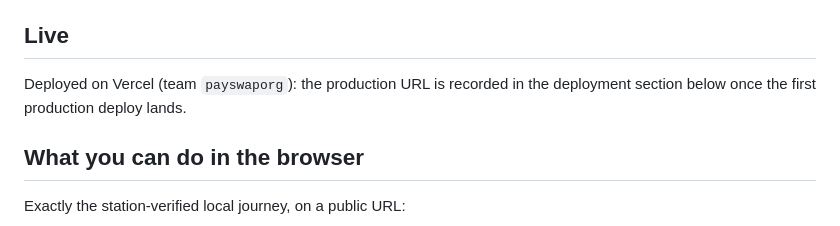
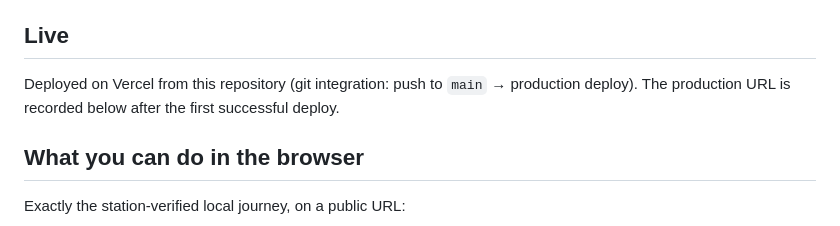
Before and after one commit to payswapdotorg/webflix-studio-deploy, a Markdown page: README.md, the part around the change. Drawn GitHub-style.

Commit message:
docs: git integration connected — push-to-deploy production pipeline

```diff
--- a/README.md
+++ b/README.md
@@ -13,8 +13,9 @@ transport-level compatibility patches (`server/webflix-lab/COMPAT_PATCHES.md`).
 
 ## Live
 
-Deployed on Vercel (team `payswaporg`): the production URL is recorded in the
-deployment section below once the first production deploy lands.
+Deployed on Vercel from this repository (git integration: push to `main` →
+production deploy). The production URL is recorded below after the first
+successful deploy.
 
 ## What you can do in the browser
 
```
